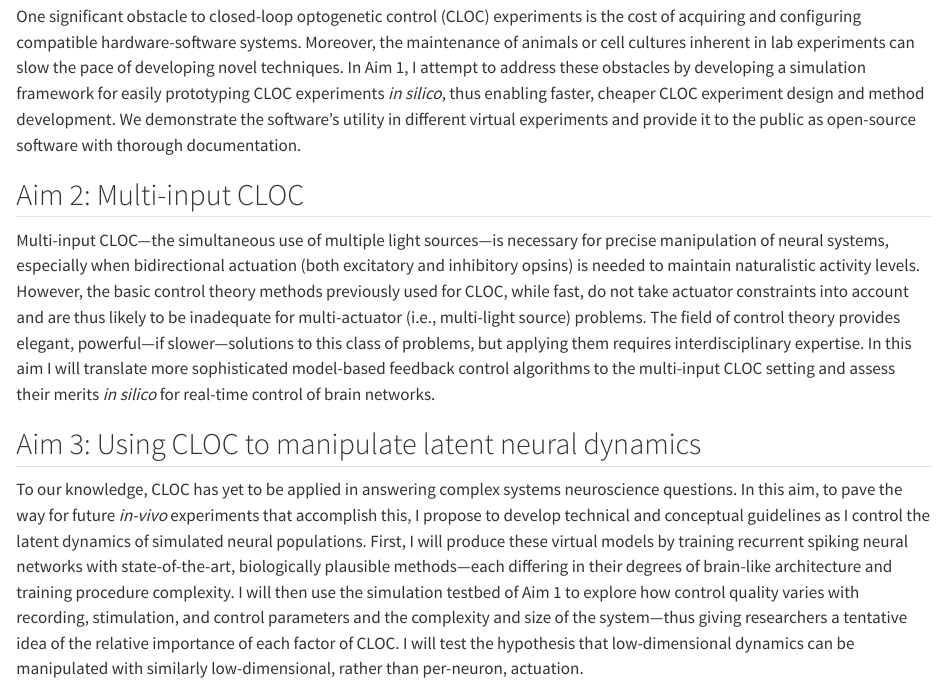
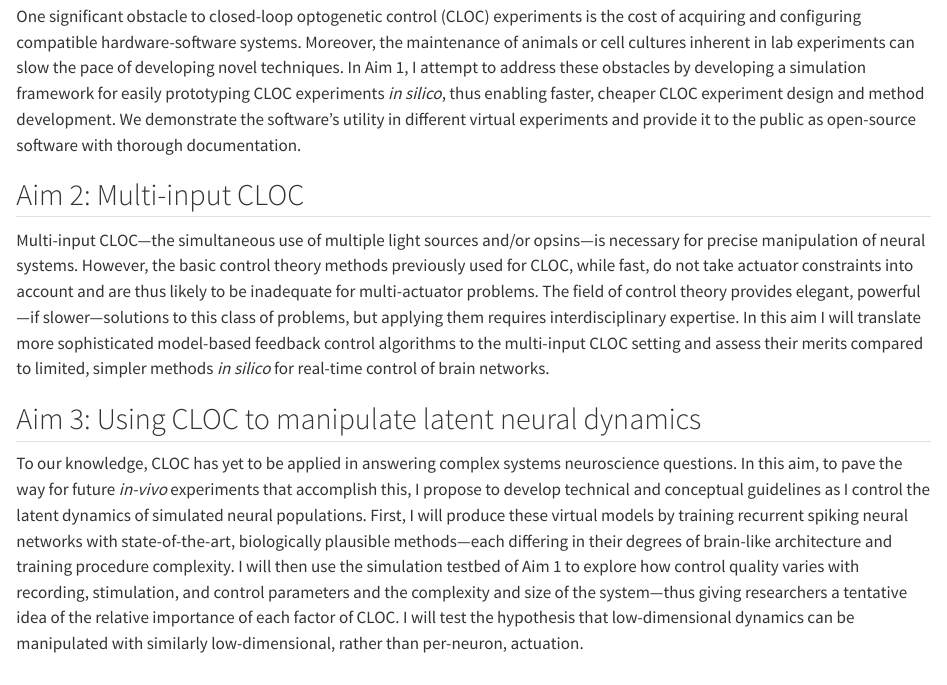
Before and after one commit to kjohnsen/phd-proposal, a Quarto document (src/specific-aims.qmd): the page in a window 1100 px wide, from 480 px down. Rendered offline with R 4.5, knitr and Pandoc in place of Quarto, with nearby package versions.

Commit message:
tweak specific aims

```diff
--- a/src/specific-aims.qmd
+++ b/src/specific-aims.qmd
@@ -19,10 +19,10 @@ In Aim 1, I attempt to address these obstacles by developing a simulation framew
 We demonstrate the software's utility in different virtual experiments and provide it to the public as open-source software with thorough documentation.
 
 ## Aim 2: Multi-input CLOC
-Multi-input CLOC---the simultaneous use of multiple light sources---is necessary for precise manipulation of neural systems, especially when bidirectional actuation (both excitatory and inhibitory opsins) is needed to maintain naturalistic activity levels.
-However, the basic control theory methods previously used for CLOC, while fast, do not take actuator constraints into account and are thus likely to be inadequate for multi-actuator (i.e., multi-light source) problems.
+Multi-input CLOC---the simultaneous use of multiple light sources and/or opsins---is necessary for precise manipulation of neural systems.
+However, the basic control theory methods previously used for CLOC, while fast, do not take actuator constraints into account and are thus likely to be inadequate for multi-actuator problems.
 The field of control theory provides elegant, powerful---if slower---solutions to this class of problems, but applying them requires interdisciplinary expertise.
-In this aim I will translate more sophisticated model-based feedback control algorithms to the multi-input CLOC setting and assess their merits *in silico* for real-time control of brain networks.
+In this aim I will translate more sophisticated model-based feedback control algorithms to the multi-input CLOC setting and assess their merits compared to limited, simpler methods *in silico* for real-time control of brain networks.
 
 ## Aim 3: Using CLOC to manipulate latent neural dynamics
 To our knowledge, CLOC has yet to be applied in answering complex systems neuroscience questions.
```
